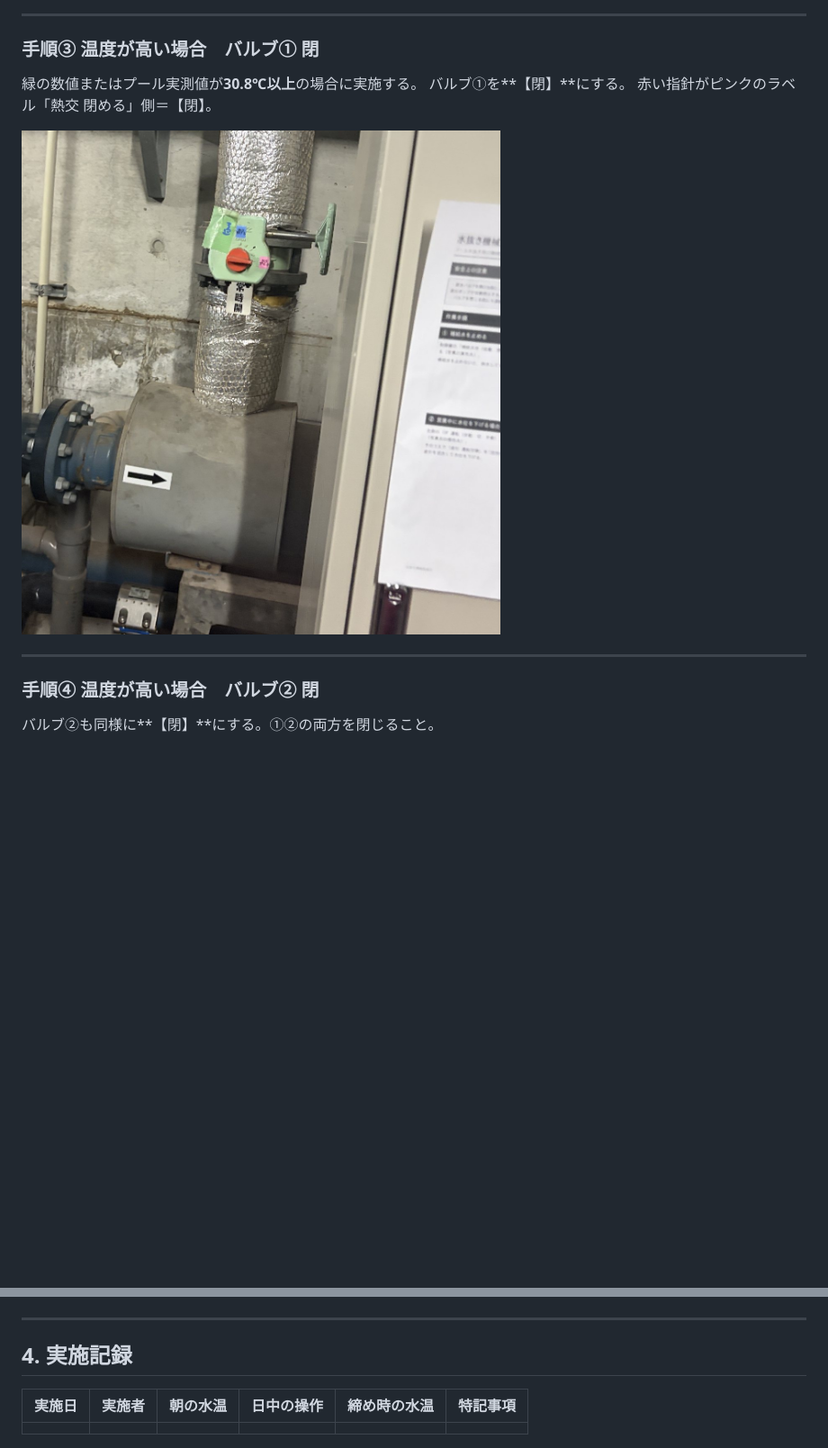
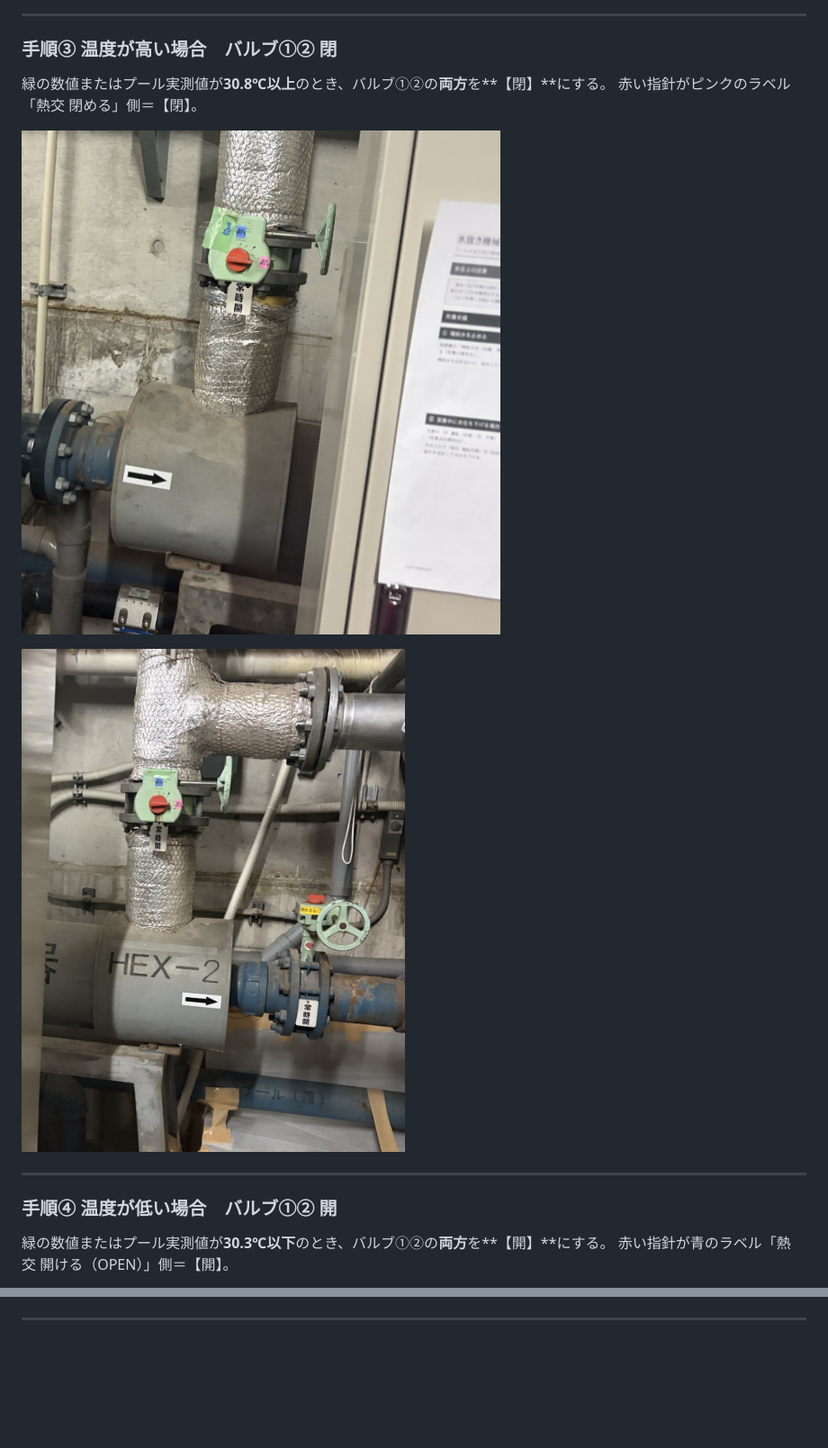
Before and after one commit to mhs46917-ai/kuro, a Markdown page: docs/冬季熱交換器操作.md, 2 parts joined by grey strips. Shown at 90% size. Drawn GitHub-style; blank space fills up the shorter version.

```diff
--- a/docs/冬季熱交換器操作.md
+++ b/docs/冬季熱交換器操作.md
@@ -46,17 +47,19 @@
 
 ---
 
-### 手順③ 温度が高い場合　バルブ① 閉
+### 手順③ 温度が高い場合　バルブ①② 閉
 
-緑の数値またはプール実測値が**30.8℃以上**の場合に実施する。
-バルブ①を**【閉】**にする。
+緑の数値またはプール実測値が**30.8℃以上**のとき、バルブ①②の**両方**を**【閉】**にする。
 赤い指針がピンクのラベル「熱交&nbsp;閉める」側＝【閉】。
 
-![温度が高い場合　バルブ① 閉](images/winter-heat-exchanger/02-valve1-close.jpg)
+![バルブ① 閉](images/winter-heat-exchanger/02-valve1-close.jpg)
+
+![バルブ② 閉](images/winter-heat-exchanger/03-valve2-close.jpg)
 
 ---
 
-### 手順④ 温度が高い場合　バルブ② 閉
+### 手順④ 温度が低い場合　バルブ①② 開
 
-バルブ②も同様に**【閉】**にする。①②の両方を閉じること。
+緑の数値またはプール実測値が**30.3℃以下**のとき、バルブ①②の**両方**を**【開】**にする。
+赤い指針が青のラベル「熱交&nbsp;開ける（OPEN）」側＝【開】。
 
@@ -92,8 +83,2 @@
 
 ---
-
-## 4. 実施記録
-
-| 実施日 | 実施者 | 朝の水温 | 日中の操作 | 締め時の水温 | 特記事項 |
-| --- | --- | --- | --- | --- | --- |
-|  |  |  |  |  |  |
```
Also changed, not shown: other parts of docs/冬季熱交換器操作.md (+13 -24 lines), CLAUDE.md (+12 -1 lines), docs/images/winter-heat-exchanger/01-overview.jpg, 4 other files.
